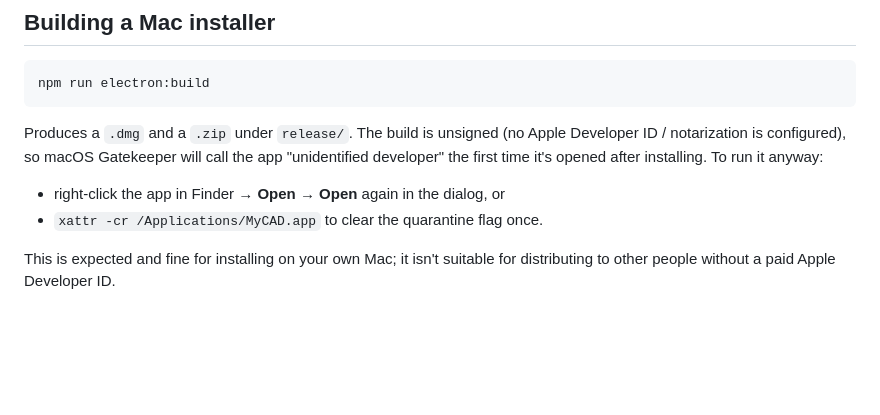
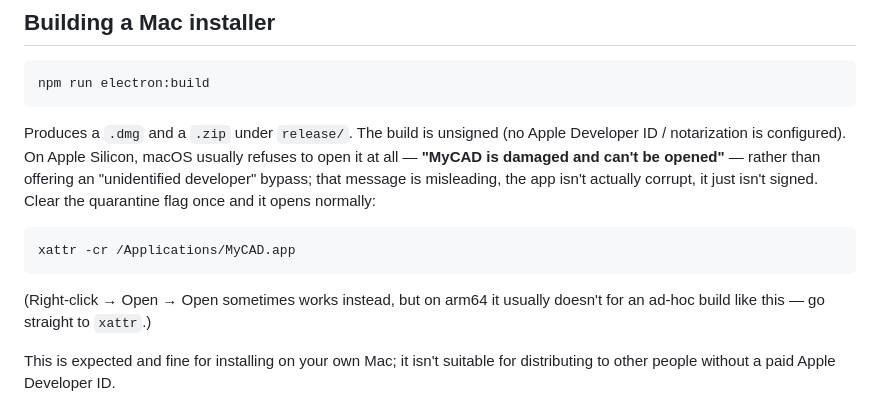
Before and after one commit to karotka/mycad, a Markdown page: README.md, the part around the change. GitHub-like rendering; blank space fills up the shorter version.

Commit message:
docs: correct the Gatekeeper workaround for an unsigned arm64 build
On Apple Silicon this build shows "MyCAD is damaged and can't be
opened" rather than an unidentified-developer prompt, and right-click
-> Open does not clear it the way it does on Intel/older macOS.
Confirmed by hitting it after installing v1.0.0 — only xattr -cr
actually opens the app.

Co-Authored-By: Claude Sonnet 5 <noreply@anthropic.com>
Claude-Session: https://claude.ai/code/session_01SEtprgd9dtwGoLvGcfTBRo

````diff
--- a/README.md
+++ b/README.md
@@ -29,12 +29,18 @@ npm run electron:build
 ```
 
 Produces a `.dmg` and a `.zip` under `release/`. The build is unsigned (no
-Apple Developer ID / notarization is configured), so macOS Gatekeeper will
-call the app "unidentified developer" the first time it's opened after
-installing. To run it anyway:
+Apple Developer ID / notarization is configured). On Apple Silicon, macOS
+usually refuses to open it at all — **"MyCAD is damaged and can't be
+opened"** — rather than offering an "unidentified developer" bypass; that
+message is misleading, the app isn't actually corrupt, it just isn't
+signed. Clear the quarantine flag once and it opens normally:
 
-- right-click the app in Finder → **Open** → **Open** again in the dialog, or
-- `xattr -cr /Applications/MyCAD.app` to clear the quarantine flag once.
+```bash
+xattr -cr /Applications/MyCAD.app
+```
+
+(Right-click → Open → Open sometimes works instead, but on arm64 it
+usually doesn't for an ad-hoc build like this — go straight to `xattr`.)
 
 This is expected and fine for installing on your own Mac; it isn't suitable
 for distributing to other people without a paid Apple Developer ID.
````
